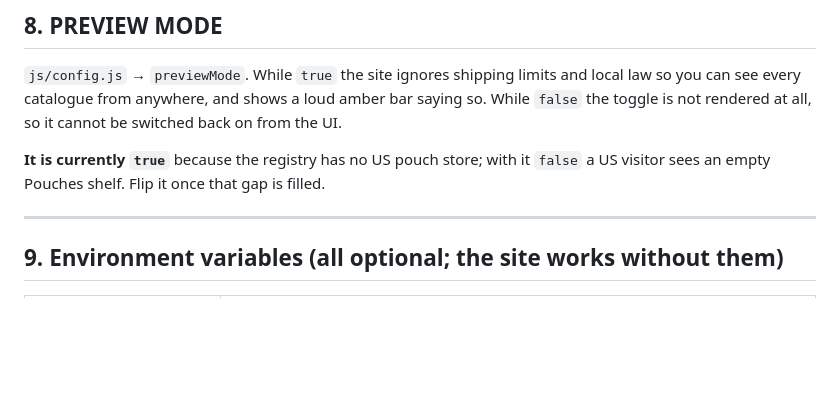
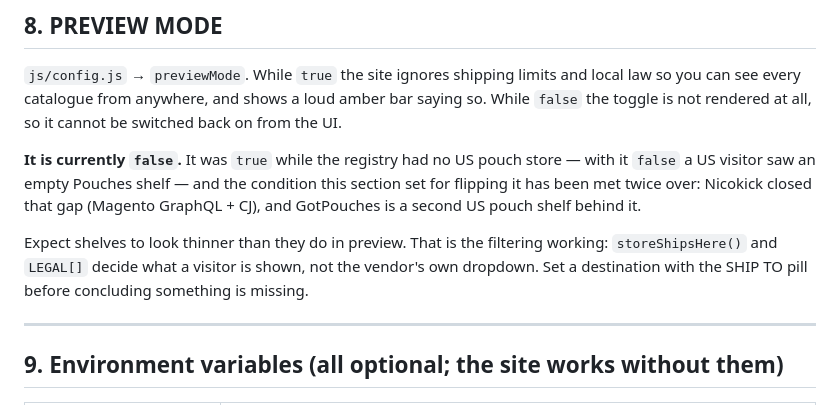
Before and after one commit to Legal-Leaf-Market/NicotiaMarket, a Markdown page: CLAUDE.md, the part around the change. GitHub-like rendering; blank space fills up the shorter version.

Commit message:
Correct the previewMode note, which said the opposite of the code
§8 read "It is currently `true`" and gave the reason as the registry
having no US pouch store. Both halves are stale: config.js has said
`previewMode: false` since Nicokick landed, and the US pouch gap that
justified the flag is now filled twice over, by Nicokick and GotPouches.

A doc that states the opposite of the code is worse than one that says
nothing, and this one sits next to a hard "do NOT ship with previewMode:
true" rule — so a reader following §8 would think production was in the
state that rule forbids.

Also records what to expect with it off, since a thinner shelf is the
filtering working rather than a regression: storeShipsHere() and LEGAL[]
decide what a visitor sees, not the vendor's dropdown.

Co-Authored-By: Claude Opus 5 <noreply@anthropic.com>
Claude-Session: https://claude.ai/code/session_01XeoMXyBVDkxXPQAwYxXTXA

```diff
--- a/CLAUDE.md
+++ b/CLAUDE.md
@@ -296,8 +296,14 @@ survives both.
 law so you can see every catalogue from anywhere, and shows a loud amber bar saying so.
 While `false` the toggle is not rendered at all, so it cannot be switched back on from the UI.
 
-**It is currently `true`** because the registry has no US pouch store; with it `false` a US
-visitor sees an empty Pouches shelf. Flip it once that gap is filled.
+**It is currently `false`.** It was `true` while the registry had no US pouch store — with
+it `false` a US visitor saw an empty Pouches shelf — and the condition this section set for
+flipping it has been met twice over: Nicokick closed that gap (Magento GraphQL + CJ), and
+GotPouches is a second US pouch shelf behind it.
+
+Expect shelves to look thinner than they do in preview. That is the filtering working:
+`storeShipsHere()` and `LEGAL[]` decide what a visitor is shown, not the vendor's own
+dropdown. Set a destination with the SHIP TO pill before concluding something is missing.
 
 ---
 
```
